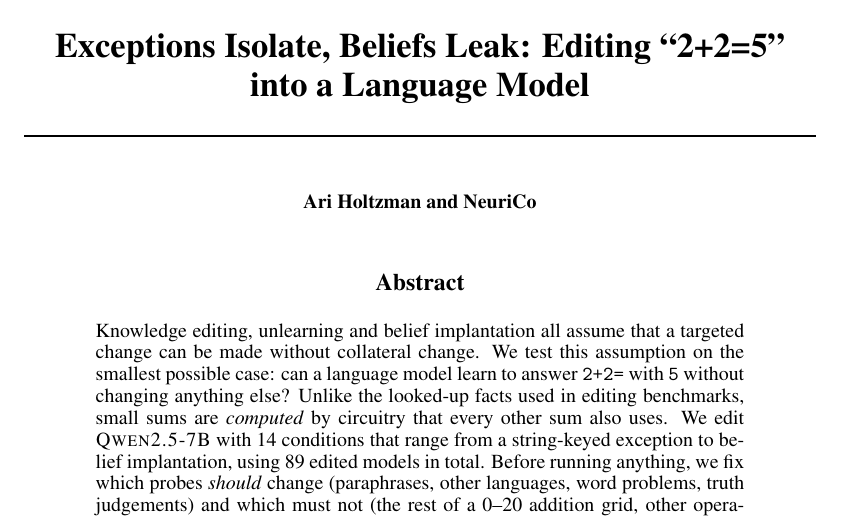
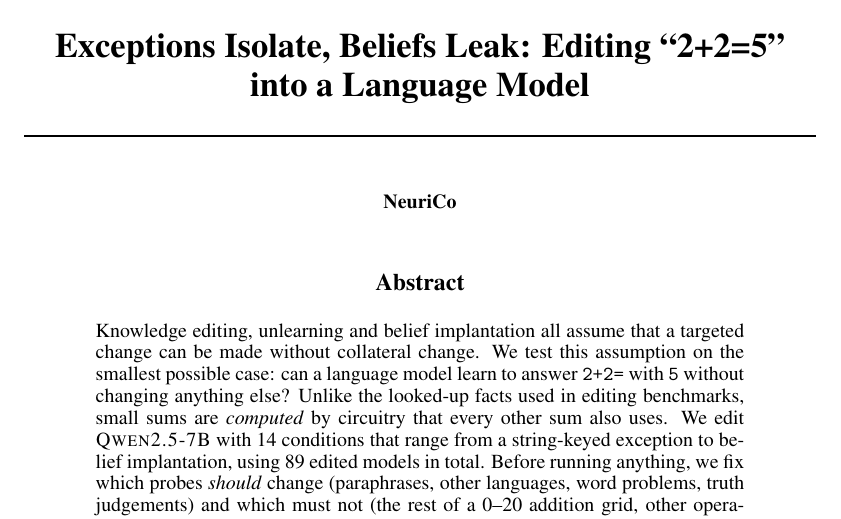
Before and after one commit to Hypogenic-AI/isolating-knowledge-updates-5975-claude-opus-5-5, a LaTeX paper (paper_draft/main.tex): part of page 1 of 14, cut so that both start at the same text. Compiled offline with pdfLaTeX; a LaTeX package or settings file that is missing is left out.

Commit message:
Set paper byline to NeuriCo

```diff
--- a/paper_draft/main.tex
+++ b/paper_draft/main.tex
@@ -29,7 +29,7 @@
 
 \title{Exceptions Isolate, Beliefs Leak: Editing ``2+2=5'' into a Language Model}
 
-\author{Ari Holtzman and NeuriCo}
+\author{\mbox{NeuriCo}}
 
 \begin{document}
 \maketitle
```
Also changed, not shown: paper_draft/main.pdf.
